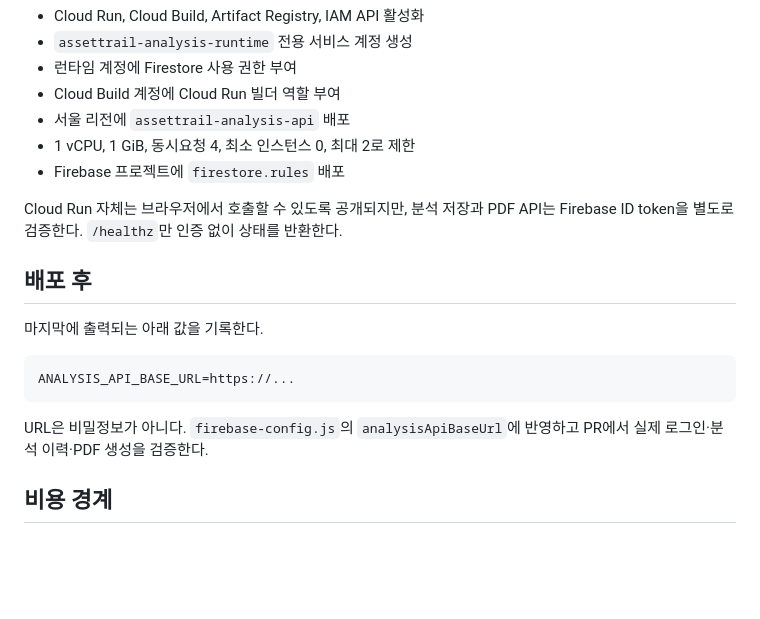
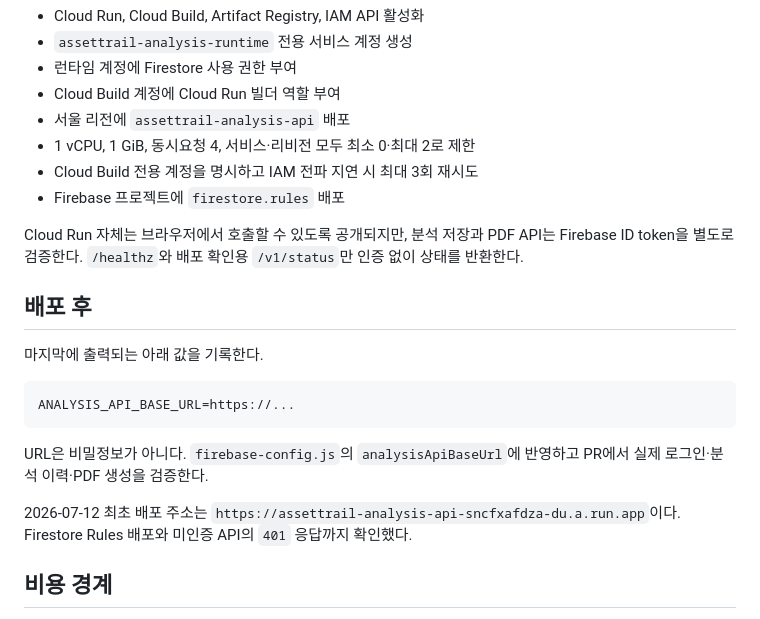
Before and after one commit to yjmoonn/assettrail, a Markdown page: docs/ANALYSIS_DEPLOYMENT.md, the part around the change. Drawn GitHub-style; blank space fills up the shorter version.

Commit message:
분석 백엔드 배포 결과를 기록하라

````diff
--- a/docs/ANALYSIS_DEPLOYMENT.md
+++ b/docs/ANALYSIS_DEPLOYMENT.md
@@ -37,10 +37,11 @@ bash scripts/deploy_analysis_backend.sh
 - 런타임 계정에 Firestore 사용 권한 부여
 - Cloud Build 계정에 Cloud Run 빌더 역할 부여
 - 서울 리전에 `assettrail-analysis-api` 배포
-- 1 vCPU, 1 GiB, 동시요청 4, 최소 인스턴스 0, 최대 2로 제한
+- 1 vCPU, 1 GiB, 동시요청 4, 서비스·리비전 모두 최소 0·최대 2로 제한
+- Cloud Build 전용 계정을 명시하고 IAM 전파 지연 시 최대 3회 재시도
 - Firebase 프로젝트에 `firestore.rules` 배포
 
-Cloud Run 자체는 브라우저에서 호출할 수 있도록 공개되지만, 분석 저장과 PDF API는 Firebase ID token을 별도로 검증한다. `/healthz`만 인증 없이 상태를 반환한다.
+Cloud Run 자체는 브라우저에서 호출할 수 있도록 공개되지만, 분석 저장과 PDF API는 Firebase ID token을 별도로 검증한다. `/healthz`와 배포 확인용 `/v1/status`만 인증 없이 상태를 반환한다.
 
 ## 배포 후
 
@@ -51,6 +52,8 @@ ANALYSIS_API_BASE_URL=https://...
 ```
 
 URL은 비밀정보가 아니다. `firebase-config.js`의 `analysisApiBaseUrl`에 반영하고 PR에서 실제 로그인·분석 이력·PDF 생성을 검증한다.
+
+2026-07-12 최초 배포 주소는 `https://assettrail-analysis-api-sncfxafdza-du.a.run.app`이다. Firestore Rules 배포와 미인증 API의 `401` 응답까지 확인했다.
 
 ## 비용 경계
 
````
